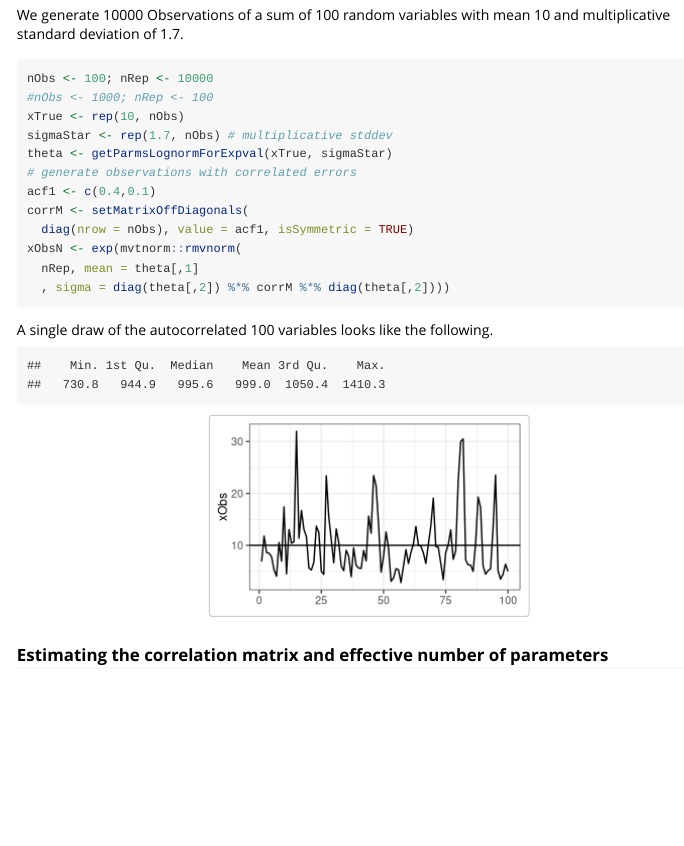
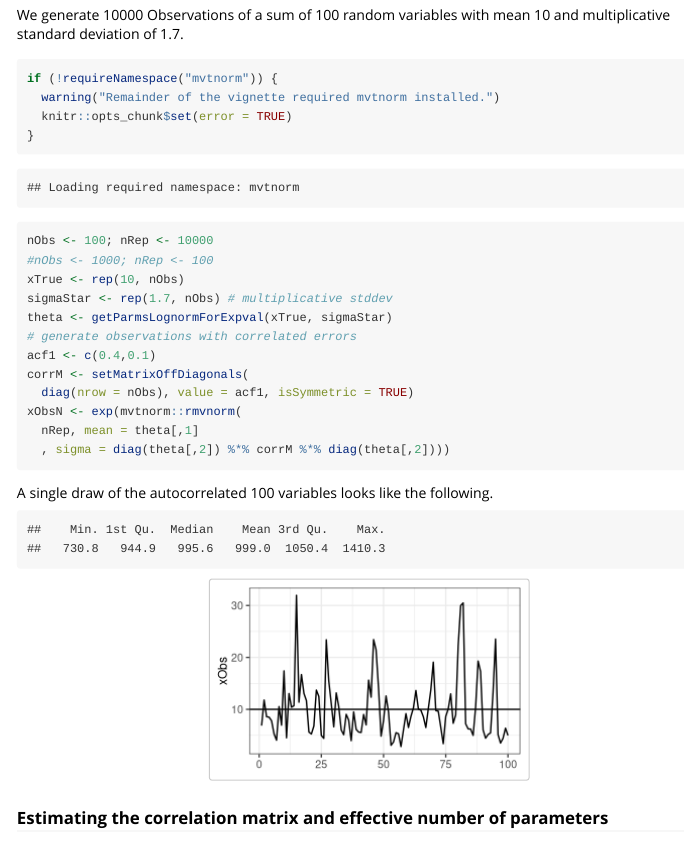
Before and after one commit to bgctw/lognorm, an R Markdown document (vignettes/lognormalSum.Rmd): the page in a window 1100 px wide, from 540 px down. Rendered offline with R 4.5, knitr and Pandoc, with nearby package versions; code that draws random numbers runs with fixed seeds of ours; some code elsewhere in the file could not run offline.

Commit message:
rebuild vignettes

````diff
--- a/vignettes/lognormalSum.Rmd
+++ b/vignettes/lognormalSum.Rmd
@@ -83,6 +83,10 @@ with mean 10 and multiplicative standard deviation
 of 1.7.
 
 ```{r}
+if (!requireNamespace("mvtnorm")) {
+  warning("Remainder of the vignette required mvtnorm installed.")
+  knitr::opts_chunk$set(error = TRUE)
+}
 nObs <- 100; nRep <- 10000
 #nObs <- 1000; nRep <- 100
 xTrue <- rep(10, nObs)
@@ -98,7 +102,7 @@ xObsN <- exp(mvtnorm::rmvnorm(
 ```
 
 A single draw of the autocorrelated 100 variables looks like the following.
-```{r, echo=FALSE, fig.height=2.04, fig.width=3.27}
+```{r draw100, echo=FALSE, fig.height=2.04, fig.width=3.27}
 ds <- tibble(i = 1:nObs, xTrue, xObs = xObsN[1,], xErr =  xObs - xTrue)
 summary(rowSums(xObsN))
 ggplot( ds, aes(i, xObs)) +
````
Also changed, not shown: vignettes/lognormalSum.md, vignettes/lognormalSum.Rmd (6 more changed lines), 17 other files.
